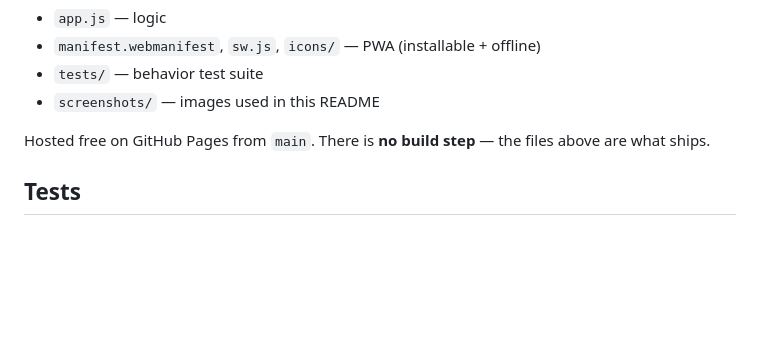
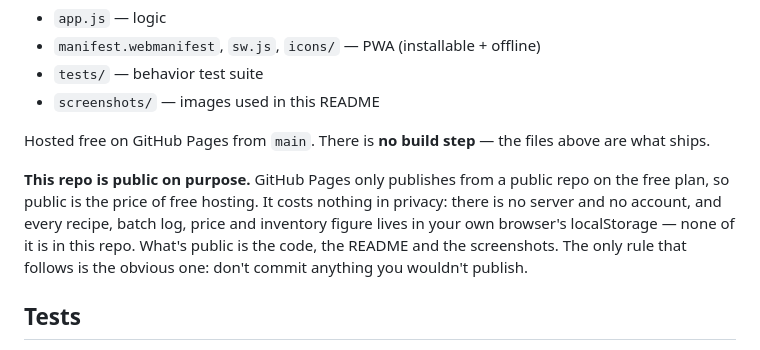
Before and after one commit to PhatBanana/Soap, a Markdown page: README.md, the part around the change. Drawn GitHub-style; blank space fills up the shorter version.

Commit message:
README: say why the repo is public (#60)
GitHub Pages only publishes from a public repo on the free plan, so public is
deliberate rather than an oversight. Writing it down so it doesn't get queried
again — and noting that it costs nothing in privacy, since recipes and batch
logs live in localStorage and never touch the repo.


Claude-Session: https://claude.ai/code/session_01SHumppsnShkxrgjNmtSGHz

Co-authored-by: Claude <noreply@anthropic.com>

```diff
--- a/README.md
+++ b/README.md
@@ -378,6 +378,13 @@ batch. Lye is caustic: wear gloves and eye protection.**
 Hosted free on GitHub Pages from `main`. There is **no build step** — the files
 above are what ships.
 
+**This repo is public on purpose.** GitHub Pages only publishes from a public repo on
+the free plan, so public is the price of free hosting. It costs nothing in privacy:
+there is no server and no account, and every recipe, batch log, price and inventory
+figure lives in your own browser's localStorage — none of it is in this repo. What's
+public is the code, the README and the screenshots. The only rule that follows is the
+obvious one: don't commit anything you wouldn't publish.
+
 ## Tests
 The app is plain HTML/CSS/JS, but the soap chemistry, safety checks, scaling and
 localStorage persistence are covered by a headless-browser test suite that drives
```
